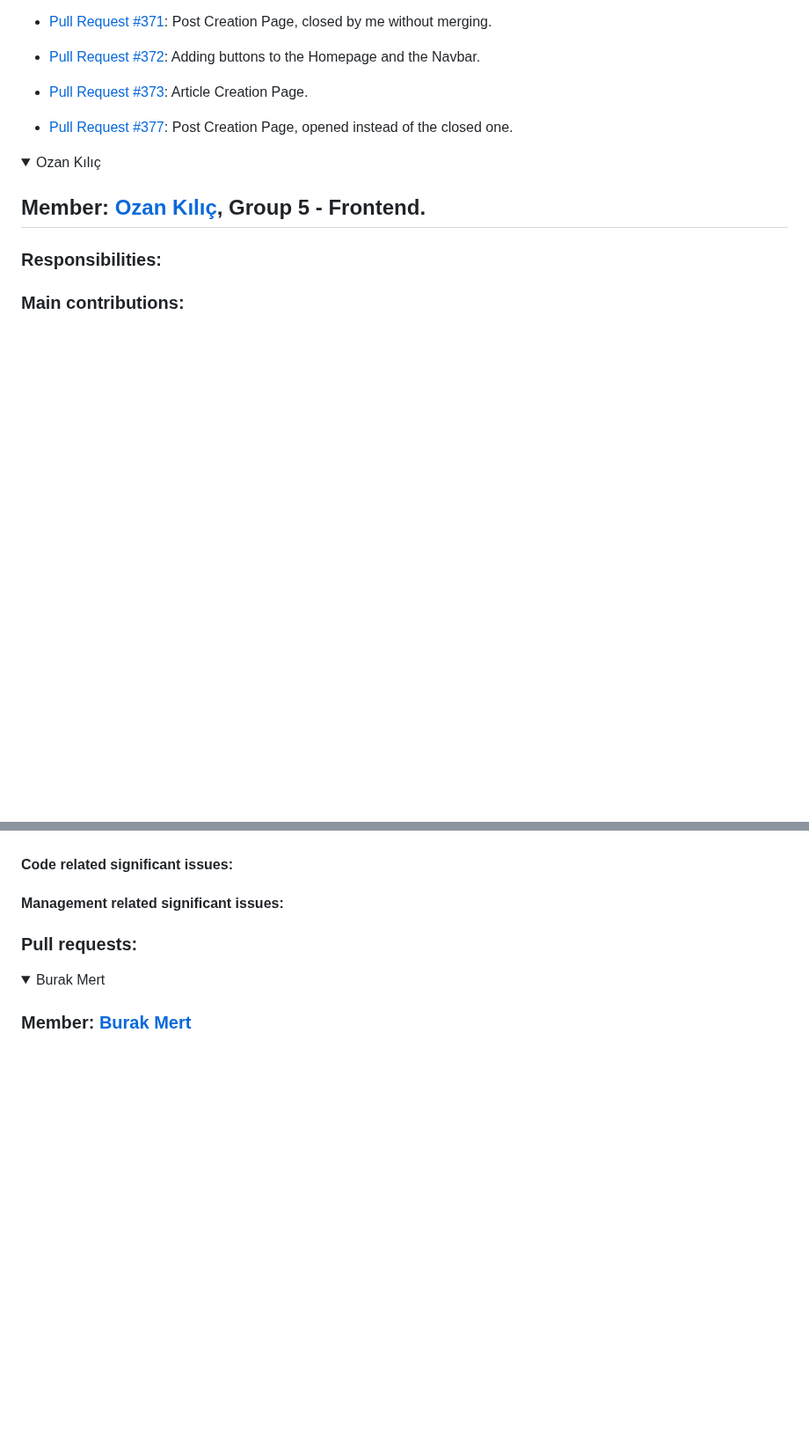
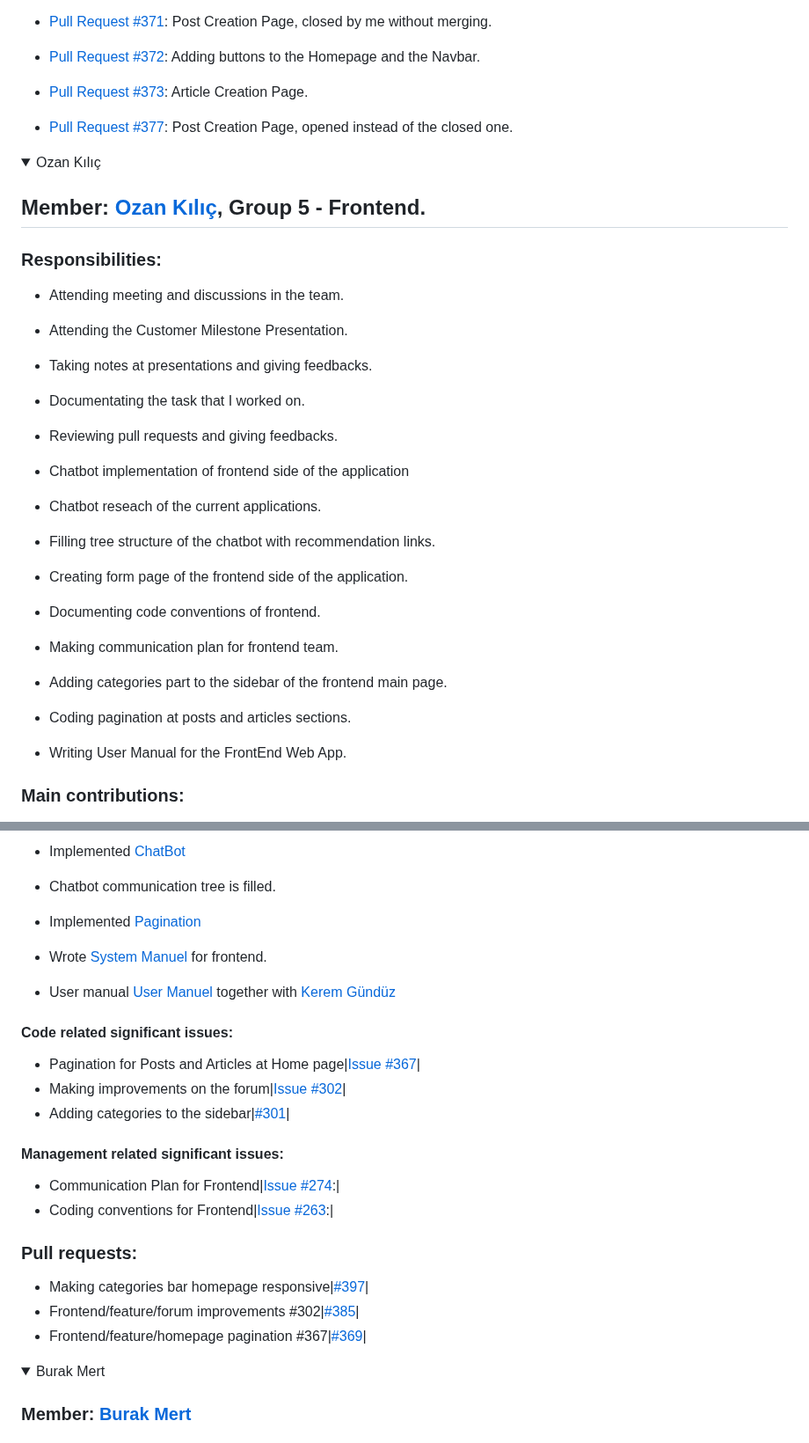
Before and after one commit to bounswe/bounswe2022group5, a Markdown page: deliverables/CMPE451_Customer_Presentation_Milestone_3/Individual Milestone Reports.md, 2 parts joined by grey strips. Shown at 88% size. Drawn GitHub-style; folded sections open; blank space fills up the shorter version.

```diff
--- a/deliverables/CMPE451_Customer_Presentation_Milestone_3/Individual Milestone Reports.md
+++ b/deliverables/CMPE451_Customer_Presentation_Milestone_3/Individual Milestone Reports.md
@@ -789,11 +789,35 @@ Here is my contributions overall
 ## **Member:** [Ozan Kılıç](https://github.com/bounswe/bounswe2022group5/wiki/Ozan-K%C4%B1l%C4%B1%C3%A7), Group 5 - Frontend.
 
 
-
 ### **Responsibilities:**
 
+- Attending meeting and discussions in the team.
 
+- Attending the Customer Milestone Presentation.
 
+- Taking notes at presentations and giving feedbacks.
+
+- Documentating the task that I worked on.
+
+- Reviewing pull requests and giving feedbacks.
+
+- Chatbot implementation of frontend side of the application
+
+- Chatbot reseach of the current applications.
+
+- Filling tree structure of the chatbot with recommendation links.
+
+- Creating form page of the frontend side of the application.
+
+- Documenting code conventions of frontend.
+
+- Making communication plan for frontend team.
+
+- Adding categories part to the sidebar of the frontend main page.
+
+- Coding pagination at posts and articles sections.
+
+- Writing User Manual for the FrontEnd Web App.
 
 
 
@@ -803,16 +829,30 @@ Here is my contributions overall
 
+- Implemented [ChatBot](https://github.com/bounswe/bounswe2022group5/blob/master/app/frontend/src/App.js)
+
+- Chatbot communication tree is filled.
+
+- Implemented [Pagination](https://github.com/bounswe/bounswe2022group5/issues/367)
+
+- Wrote [System Manuel](https://github.com/bounswe/bounswe2022group5/wiki/FrontEnd-Manuals/#system-manual-1) for frontend.
+
+- User manual [User Manuel](https://github.com/bounswe/bounswe2022group5/wiki/FrontEnd-Manuals/#user-manual-1) together with [Kerem Gündüz](https://github.com/bounswe/bounswe2022group5/wiki/Sinan-Kerem-Gündüz)
 
 #### Code related significant issues:
 
+* Pagination for Posts and Articles at Home page|[Issue #367](https://github.com/bounswe/bounswe2022group5/issues/367)|
+* Making improvements on the forum|[Issue #302](https://github.com/bounswe/bounswe2022group5/issues/302)|
+* Adding categories to the sidebar|[#301](https://github.com/bounswe/bounswe2022group5/issues/301)|
 
 
 
 #### Management related significant issues:
-
-
+* Communication Plan for Frontend|[Issue #274](https://github.com/bounswe/bounswe2022group5/issues/274):|
+* Coding conventions for Frontend|[Issue #263](https://github.com/bounswe/bounswe2022group5/issues/263):|
 
 ### **Pull requests:**
-
+* Making categories bar homepage responsive|[#397](https://github.com/bounswe/bounswe2022group5/pull/397)|
+* Frontend/feature/forum improvements #302|[#385](https://github.com/bounswe/bounswe2022group5/pull/385)|
+* Frontend/feature/homepage pagination #367|[#369](https://github.com/bounswe/bounswe2022group5/pull/369)|
 
 
 
```
Also changed, not shown: other parts of deliverables/CMPE451_Customer_Presentation_Milestone_3/Individual Milestone Reports.md (+2 -0 lines).
